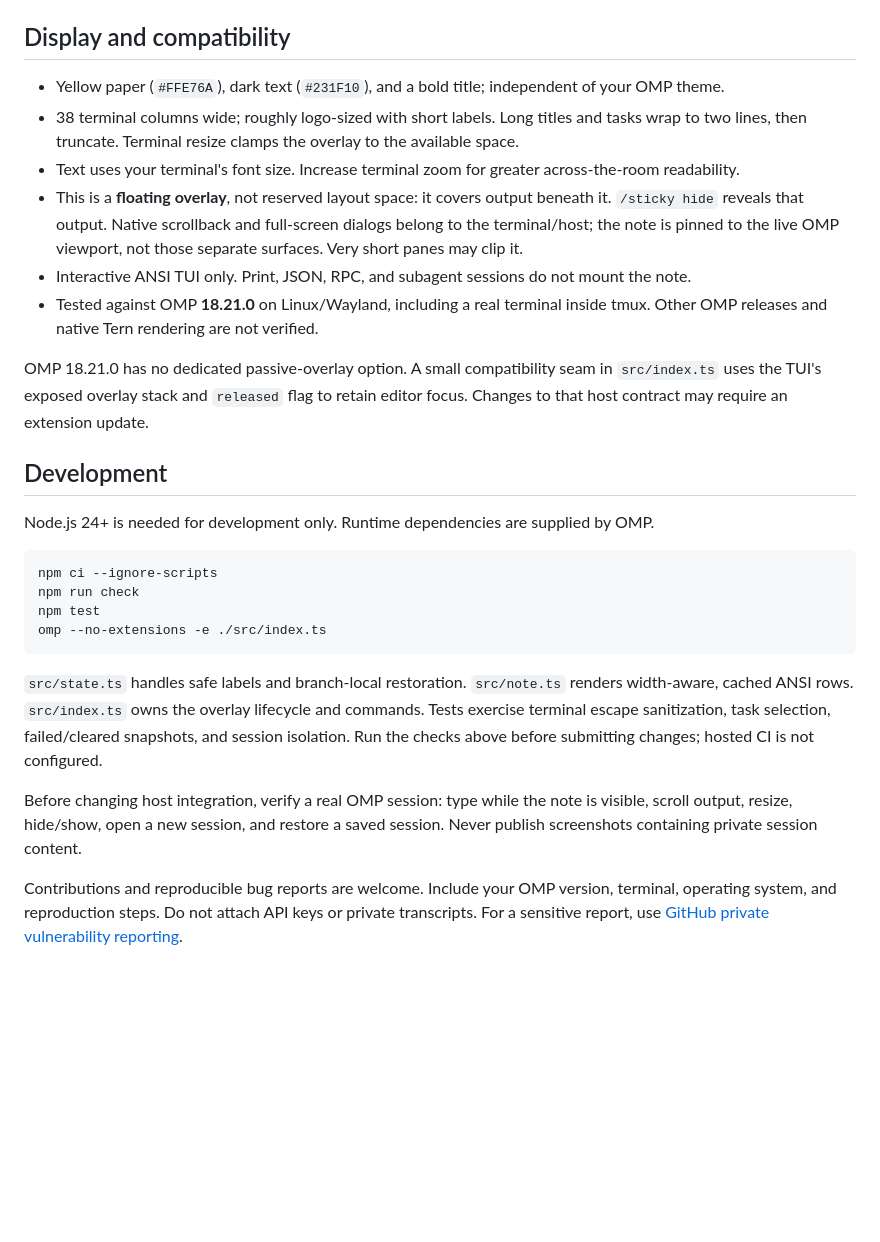
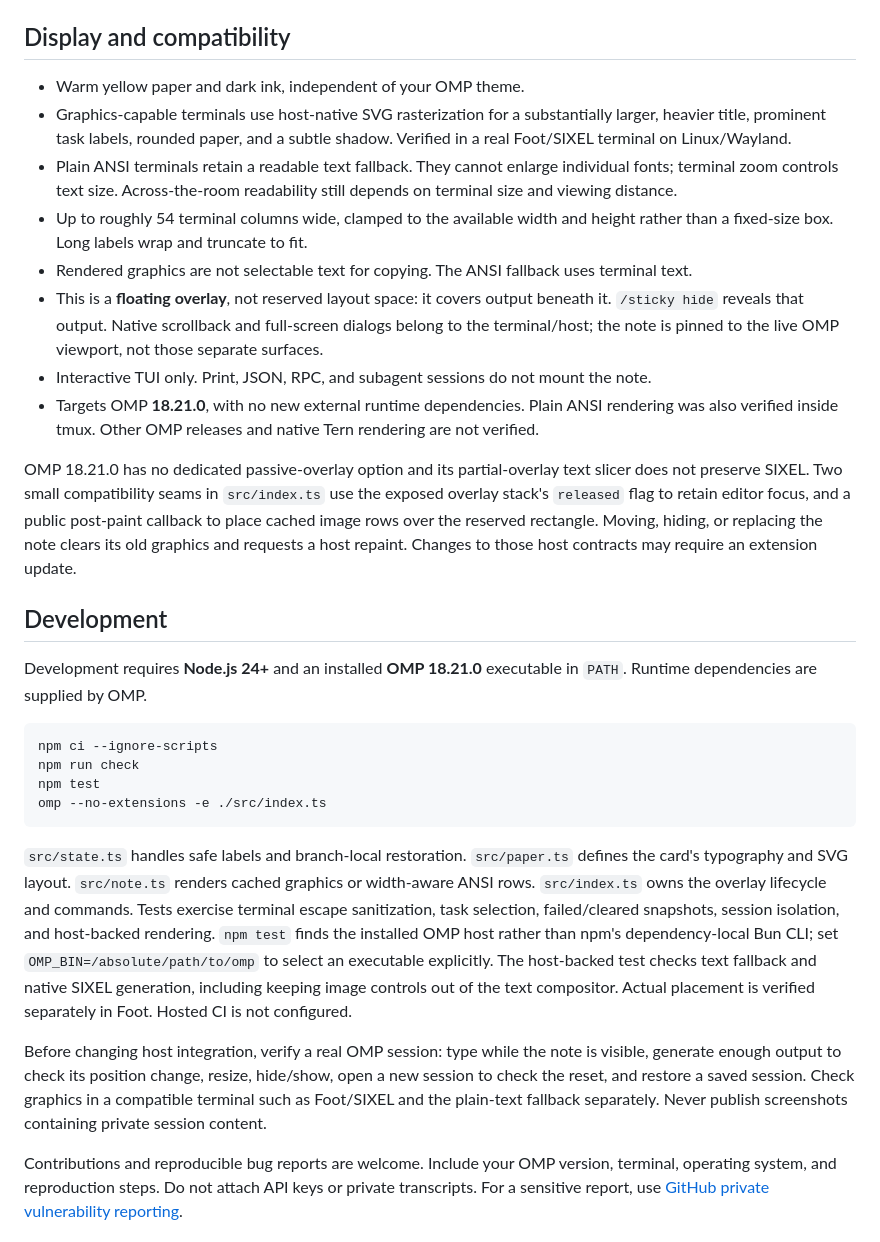
Before and after one commit to aChubbyNinja/omp-stickynote, a Markdown page: README.md, the part around one of its changes. Drawn GitHub-style; blank space fills up the shorter version.

````diff
--- a/README.md
+++ b/README.md
@@ -57,18 +62,20 @@ The `|` character separates fields; labels cannot contain it in slash commands.
 
 ## Display and compatibility
 
-- Yellow paper (`#FFE76A`), dark text (`#231F10`), and a bold title; independent of your OMP theme.
-- 38 terminal columns wide; roughly logo-sized with short labels. Long titles and tasks wrap to two lines, then truncate. Terminal resize clamps the overlay to the available space.
-- Text uses your terminal's font size. Increase terminal zoom for greater across-the-room readability.
-- This is a **floating overlay**, not reserved layout space: it covers output beneath it. `/sticky hide` reveals that output. Native scrollback and full-screen dialogs belong to the terminal/host; the note is pinned to the live OMP viewport, not those separate surfaces. Very short panes may clip it.
-- Interactive ANSI TUI only. Print, JSON, RPC, and subagent sessions do not mount the note.
-- Tested against OMP **18.21.0** on Linux/Wayland, including a real terminal inside tmux. Other OMP releases and native Tern rendering are not verified.
+- Warm yellow paper and dark ink, independent of your OMP theme.
+- Graphics-capable terminals use host-native SVG rasterization for a substantially larger, heavier title, prominent task labels, rounded paper, and a subtle shadow. Verified in a real Foot/SIXEL terminal on Linux/Wayland.
+- Plain ANSI terminals retain a readable text fallback. They cannot enlarge individual fonts; terminal zoom controls text size. Across-the-room readability still depends on terminal size and viewing distance.
+- Up to roughly 54 terminal columns wide, clamped to the available width and height rather than a fixed-size box. Long labels wrap and truncate to fit.
+- Rendered graphics are not selectable text for copying. The ANSI fallback uses terminal text.
+- This is a **floating overlay**, not reserved layout space: it covers output beneath it. `/sticky hide` reveals that output. Native scrollback and full-screen dialogs belong to the terminal/host; the note is pinned to the live OMP viewport, not those separate surfaces.
+- Interactive TUI only. Print, JSON, RPC, and subagent sessions do not mount the note.
+- Targets OMP **18.21.0**, with no new external runtime dependencies. Plain ANSI rendering was also verified inside tmux. Other OMP releases and native Tern rendering are not verified.
 
-OMP 18.21.0 has no dedicated passive-overlay option. A small compatibility seam in `src/index.ts` uses the TUI's exposed overlay stack and `released` flag to retain editor focus. Changes to that host contract may require an extension update.
+OMP 18.21.0 has no dedicated passive-overlay option and its partial-overlay text slicer does not preserve SIXEL. Two small compatibility seams in `src/index.ts` use the exposed overlay stack's `released` flag to retain editor focus, and a public post-paint callback to place cached image rows over the reserved rectangle. Moving, hiding, or replacing the note clears its old graphics and requests a host repaint. Changes to those host contracts may require an extension update.
 
 ## Development
 
-Node.js 24+ is needed for development only. Runtime dependencies are supplied by OMP.
+Development requires **Node.js 24+** and an installed **OMP 18.21.0** executable in `PATH`. Runtime dependencies are supplied by OMP.
 
 ```sh
 npm ci --ignore-scripts
@@ -77,9 +84,9 @@ npm test
 omp --no-extensions -e ./src/index.ts
 ```
 
-`src/state.ts` handles safe labels and branch-local restoration. `src/note.ts` renders width-aware, cached ANSI rows. `src/index.ts` owns the overlay lifecycle and commands. Tests exercise terminal escape sanitization, task selection, failed/cleared snapshots, and session isolation. Run the checks above before submitting changes; hosted CI is not configured.
+`src/state.ts` handles safe labels and branch-local restoration. `src/paper.ts` defines the card's typography and SVG layout. `src/note.ts` renders cached graphics or width-aware ANSI rows. `src/index.ts` owns the overlay lifecycle and commands. Tests exercise terminal escape sanitization, task selection, failed/cleared snapshots, session isolation, and host-backed rendering. `npm test` finds the installed OMP host rather than npm's dependency-local Bun CLI; set `OMP_BIN=/absolute/path/to/omp` to select an executable explicitly. The host-backed test checks text fallback and native SIXEL generation, including keeping image controls out of the text compositor. Actual placement is verified separately in Foot. Hosted CI is not configured.
 
-Before changing host integration, verify a real OMP session: type while the note is visible, scroll output, resize, hide/show, open a new session, and restore a saved session. Never publish screenshots containing private session content.
+Before changing host integration, verify a real OMP session: type while the note is visible, generate enough output to check its position change, resize, hide/show, open a new session to check the reset, and restore a saved session. Check graphics in a compatible terminal such as Foot/SIXEL and the plain-text fallback separately. Never publish screenshots containing private session content.
 
 Contributions and reproducible bug reports are welcome. Include your OMP version, terminal, operating system, and reproduction steps. Do not attach API keys or private transcripts. For a sensitive report, use [GitHub private vulnerability reporting](https://github.com/aChubbyNinja/omp-stickynote/security/advisories/new).
 
````
Also changed, not shown: other parts of README.md (+10 -5 lines), CHANGELOG.md (+10 -0 lines), assets/terminal.png, assets/welcome.png (added), 8 other files.
